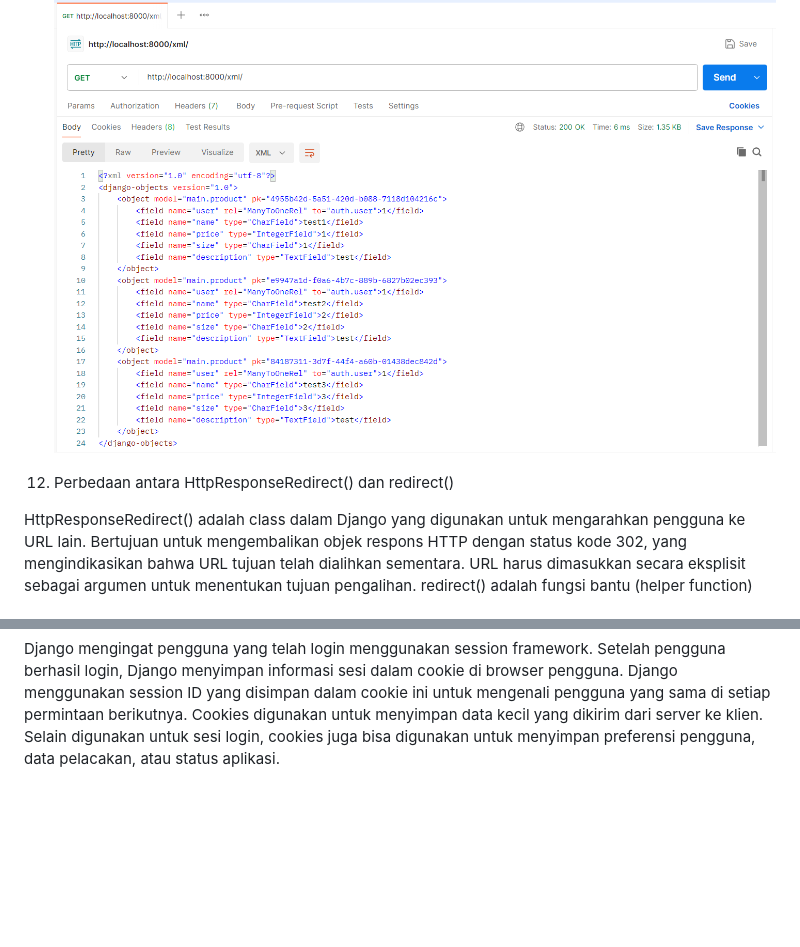
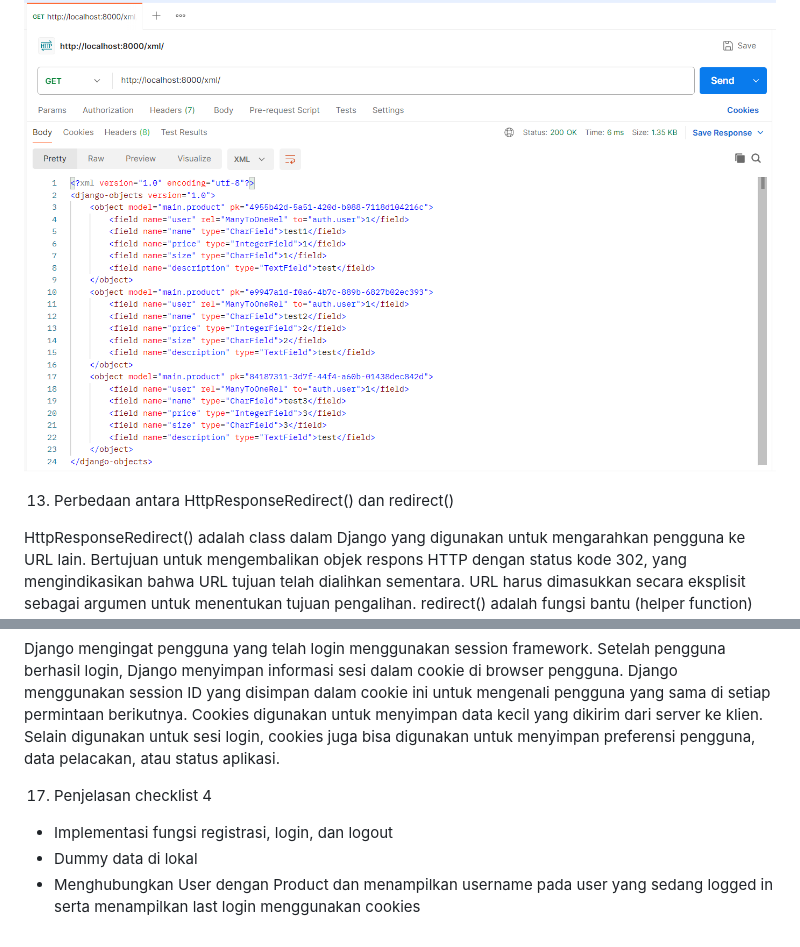
Before and after one commit to reyhanardian16/naiki_apparel, a Markdown page: readme.md, 2 parts joined by grey strips. Drawn GitHub-style; blank space fills up the shorter version.

```diff
--- a/readme.md
+++ b/readme.md
@@ -84,6 +86,6 @@ Kita membutuhkan method ini untuk memastikan bahwa data yang diterima dari pengg
 ![postman](postman.png)
 
-12. Perbedaan antara HttpResponseRedirect() dan redirect()
+13. Perbedaan antara HttpResponseRedirect() dan redirect()
 
    HttpResponseRedirect() adalah class dalam Django yang digunakan untuk mengarahkan pengguna ke URL lain. Bertujuan untuk mengembalikan objek respons HTTP dengan status kode 302, yang mengindikasikan bahwa URL tujuan telah dialihkan sementara. URL harus dimasukkan secara eksplisit sebagai argumen untuk menentukan tujuan pengalihan.
    redirect() adalah fungsi bantu (helper function) Django yang menyederhanakan penggunaan pengalihan (redirect). Fungsi ini bertujuan untuk memasukkan URL, nama view, atau bahkan objek model, dan Django secara otomatis menangani proses pengalihan ke tujuan yang sesuai. Di belakang layar, redirect() menggunakan HttpResponseRedirect tetapi lebih mudah digunakan dan fleksibel.
@@ -103,3 +105,9 @@ on_delete=models.CASCADE: Parameter on_delete=models.CASCADE berarti jika penggu
 16. Bagaimana Django Mengingat Pengguna yang Telah Login?
 
    Django mengingat pengguna yang telah login menggunakan session framework. Setelah pengguna berhasil login, Django menyimpan informasi sesi dalam cookie di browser pengguna. Django menggunakan session ID yang disimpan dalam cookie ini untuk mengenali pengguna yang sama di setiap permintaan berikutnya. Cookies digunakan untuk menyimpan data kecil yang dikirim dari server ke klien. Selain digunakan untuk sesi login, cookies juga bisa digunakan untuk menyimpan preferensi pengguna, data pelacakan, atau status aplikasi.
+
+17. Penjelasan checklist 4
+
+- Implementasi fungsi registrasi, login, dan logout
+- Dummy data di lokal
+- Menghubungkan User dengan Product dan menampilkan username pada user yang sedang logged in serta menampilkan last login menggunakan cookies
```
Also changed, not shown: other parts of readme.md (+5 -3 lines).
